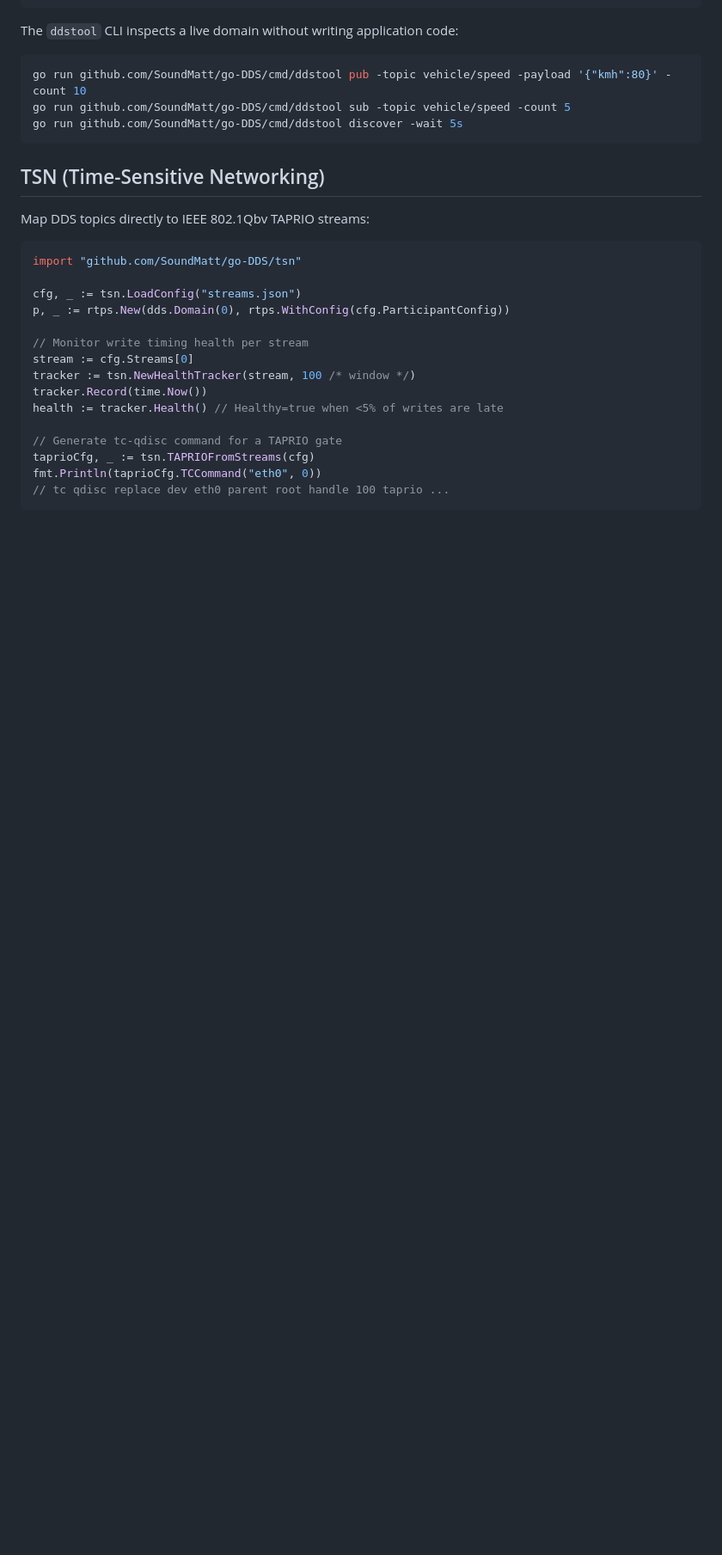
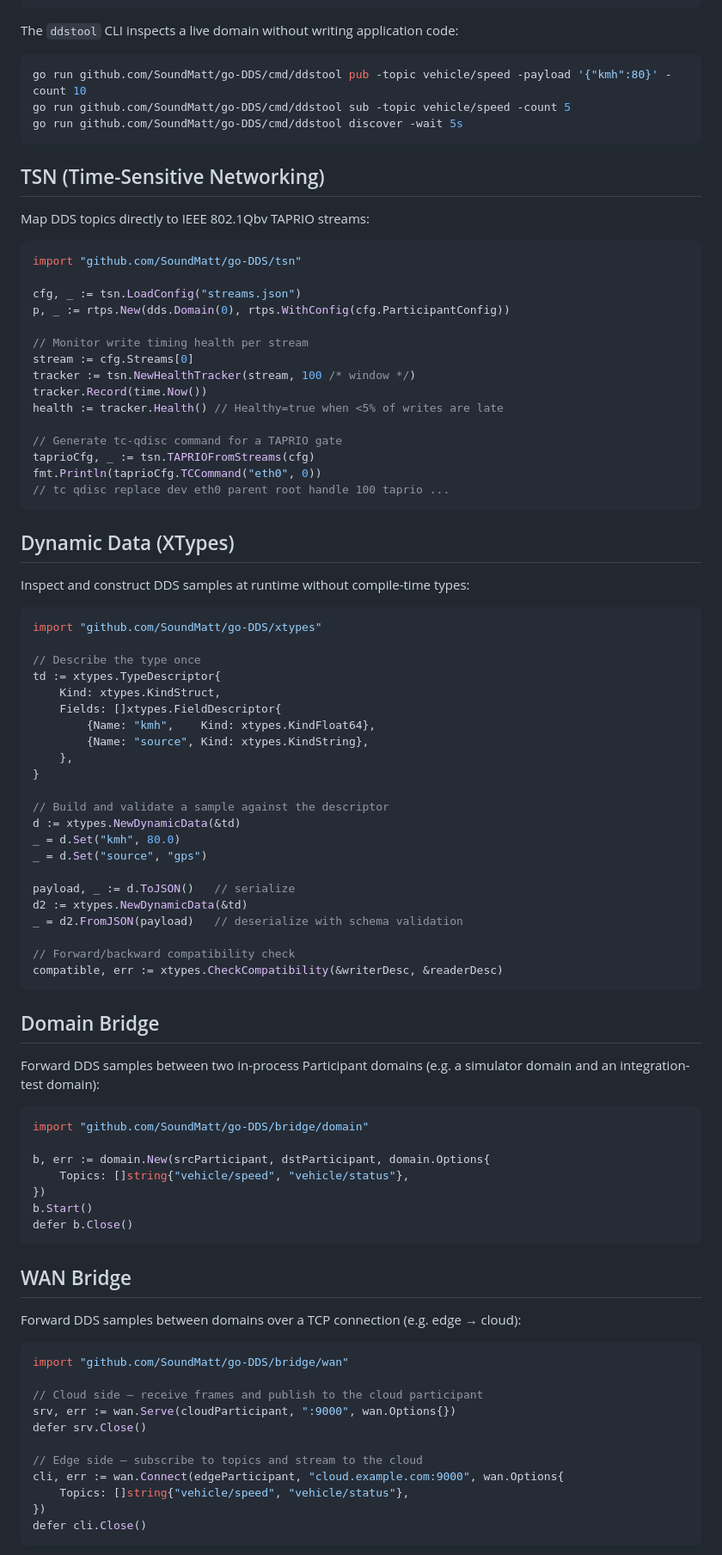
Before and after one commit to SoundMatt/go-DDS, a Markdown page: README.md, the part around one of its changes. Shown at 86% size. Rendered like a GitHub page; blank space fills up the shorter version.

````diff
--- a/README.md
+++ b/README.md
@@ -328,3 +352,64 @@ fmt.Println(taprioCfg.TCCommand("eth0", 0))
 // tc qdisc replace dev eth0 parent root handle 100 taprio ...
 ```
 
+## Dynamic Data (XTypes)
+
+Inspect and construct DDS samples at runtime without compile-time types:
+
+```go
+import "github.com/SoundMatt/go-DDS/xtypes"
+
+// Describe the type once
+td := xtypes.TypeDescriptor{
+    Kind: xtypes.KindStruct,
+    Fields: []xtypes.FieldDescriptor{
+        {Name: "kmh",    Kind: xtypes.KindFloat64},
+        {Name: "source", Kind: xtypes.KindString},
+    },
+}
+
+// Build and validate a sample against the descriptor
+d := xtypes.NewDynamicData(&td)
+_ = d.Set("kmh", 80.0)
+_ = d.Set("source", "gps")
+
+payload, _ := d.ToJSON()   // serialize
+d2 := xtypes.NewDynamicData(&td)
+_ = d2.FromJSON(payload)   // deserialize with schema validation
+
+// Forward/backward compatibility check
+compatible, err := xtypes.CheckCompatibility(&writerDesc, &readerDesc)
+```
+
+## Domain Bridge
+
+Forward DDS samples between two in-process Participant domains (e.g. a simulator domain and an integration-test domain):
+
+```go
+import "github.com/SoundMatt/go-DDS/bridge/domain"
+
+b, err := domain.New(srcParticipant, dstParticipant, domain.Options{
+    Topics: []string{"vehicle/speed", "vehicle/status"},
+})
+b.Start()
+defer b.Close()
+```
+
+## WAN Bridge
+
+Forward DDS samples between domains over a TCP connection (e.g. edge → cloud):
+
+```go
+import "github.com/SoundMatt/go-DDS/bridge/wan"
+
+// Cloud side — receive frames and publish to the cloud participant
+srv, err := wan.Serve(cloudParticipant, ":9000", wan.Options{})
+defer srv.Close()
+
+// Edge side — subscribe to topics and stream to the cloud
+cli, err := wan.Connect(edgeParticipant, "cloud.example.com:9000", wan.Options{
+    Topics: []string{"vehicle/speed", "vehicle/status"},
+})
+defer cli.Close()
+```
+
````
Also changed, not shown: other parts of README.md (+86 -7 lines).
